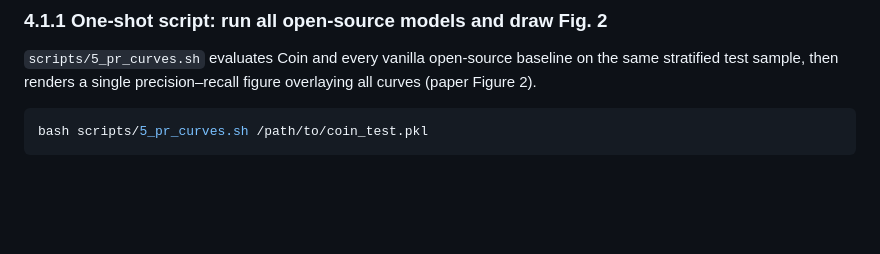
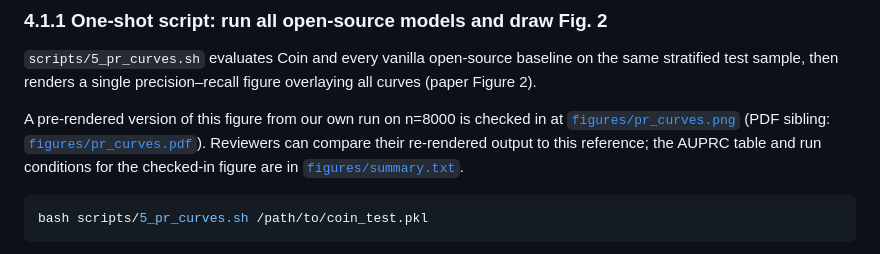
Before and after one commit to CXWorks/coin-ae, a Markdown page: ARTIFACT_EVALUATION.md, the part around the change. Rendered like a GitHub page; blank space fills up the shorter version.

````diff
--- a/ARTIFACT_EVALUATION.md
+++ b/ARTIFACT_EVALUATION.md
@@ -263,6 +263,13 @@ Llama models are gated on HuggingFace — set `HF_TOKEN` or run
 baseline on the same stratified test sample, then renders a single
 precision–recall figure overlaying all curves (paper Figure 2).
 
+A pre-rendered version of this figure from our own run on n=8000 is
+checked in at [`figures/pr_curves.png`](figures/pr_curves.png) (PDF
+sibling: [`figures/pr_curves.pdf`](figures/pr_curves.pdf)). Reviewers
+can compare their re-rendered output to this reference; the AUPRC table
+and run conditions for the checked-in figure are in
+[`figures/summary.txt`](figures/summary.txt).
+
 ```bash
 bash scripts/5_pr_curves.sh /path/to/coin_test.pkl
 ```
````
Also changed, not shown: README.md (+13 -0 lines), figures/pr_curves.png (added), 2 other files.
